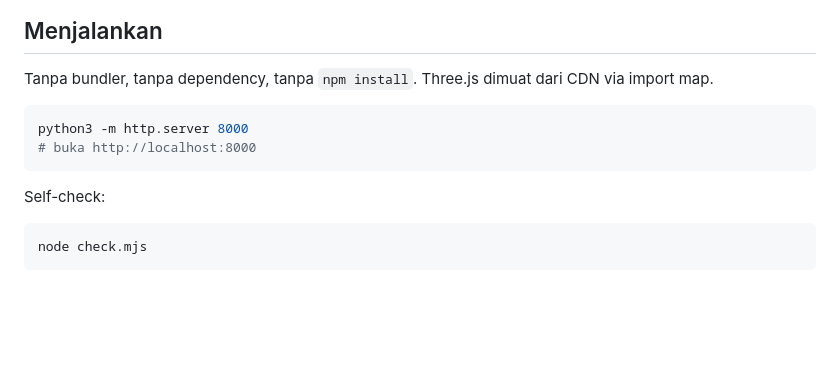
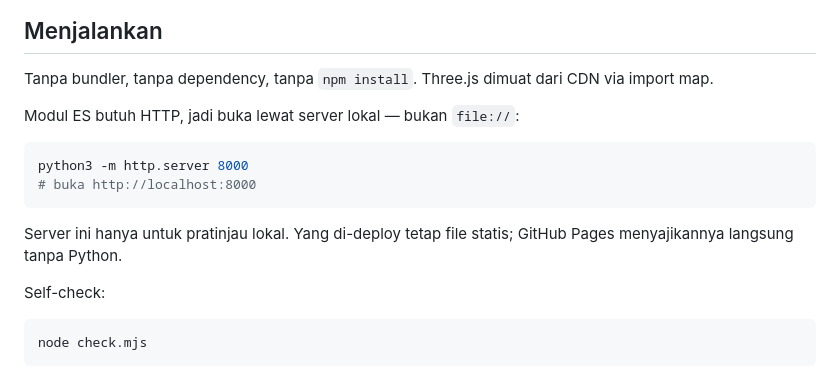
Before and after one commit to Fachryxyf/ruang-rasa, a Markdown page: README.md, the part around one of its changes. Rendered like a GitHub page; blank space fills up the shorter version.

Commit message:
README: badge pages berbasis deployment, perjelas server lokal hanya untuk pratinjau

````diff
--- a/README.md
+++ b/README.md
@@ -37,10 +37,14 @@ Bentuk mengikuti scroll lewat `IntersectionObserver`. Panel terakhir menyerahkan
 
 Tanpa bundler, tanpa dependency, tanpa `npm install`. Three.js dimuat dari CDN via import map.
 
+Modul ES butuh HTTP, jadi buka lewat server lokal — bukan `file://`:
+
 ```bash
 python3 -m http.server 8000
 # buka http://localhost:8000
 ```
+
+Server ini hanya untuk pratinjau lokal. Yang di-deploy tetap file statis; GitHub Pages menyajikannya langsung tanpa Python.
 
 Self-check:
 
````
Also changed, not shown: other parts of README.md (+1 -1 lines).
